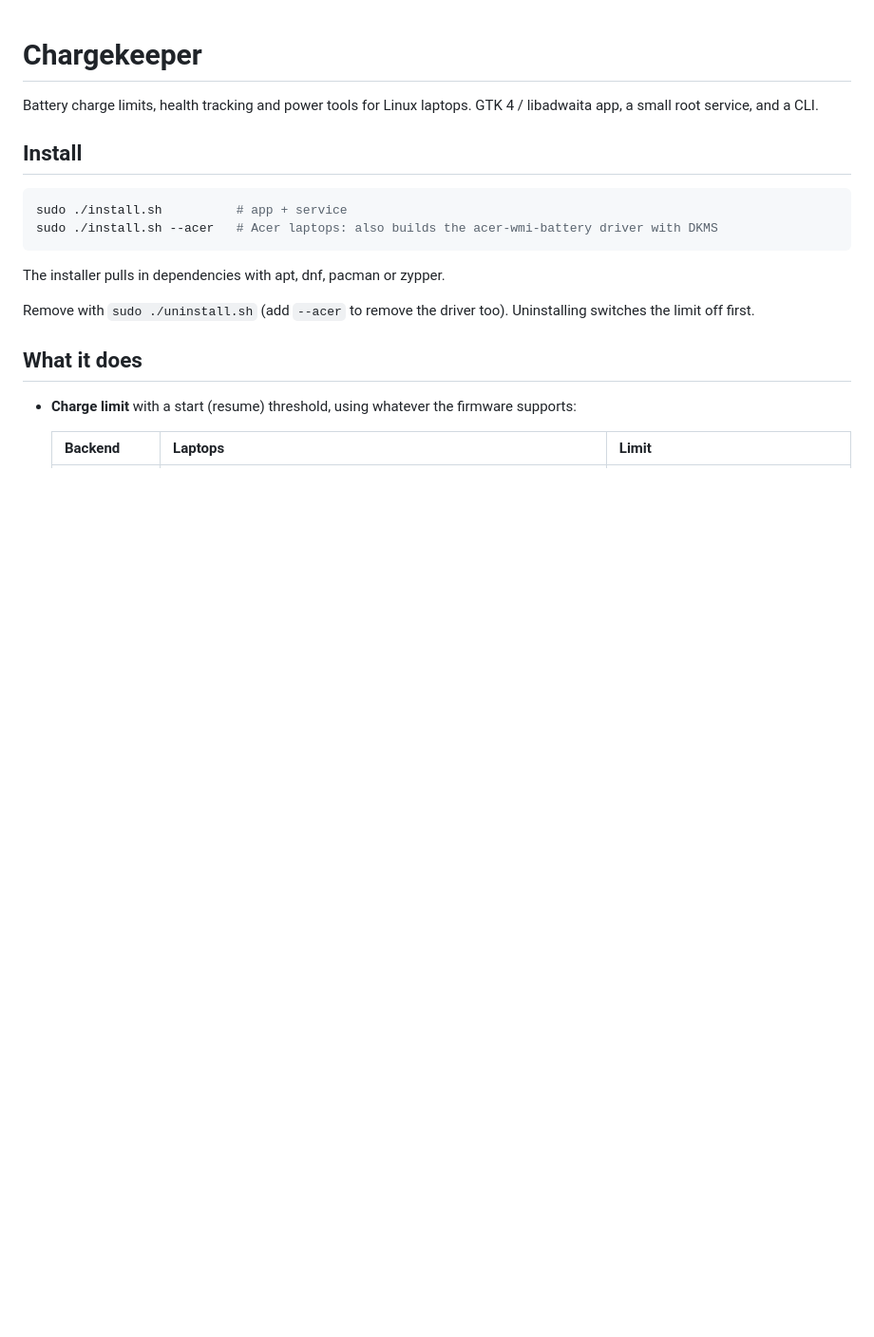
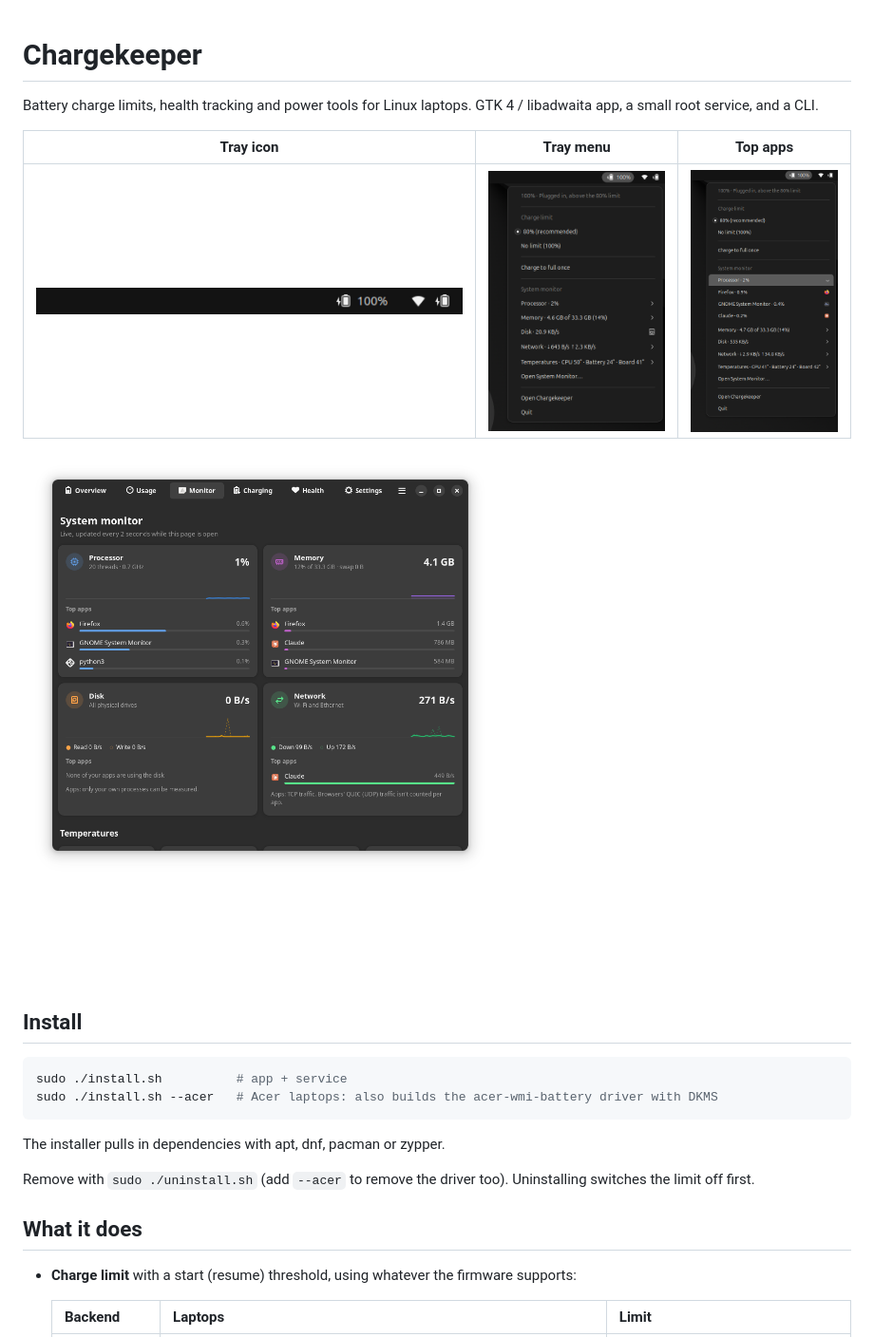
Before and after one commit to Saad-Imtiaz/chargekeeper, a Markdown page: README.md, the part around the change. Shown at 95% size. Drawn GitHub-style; pictures changed too: docs/screenshots/monitor-page.png (added), docs/screenshots/tray-icon.png (added), docs/screenshots/tray-menu-processor.png (added); blank space fills up the shorter version.

```diff
--- a/README.md
+++ b/README.md
@@ -2,6 +2,12 @@
 
 Battery charge limits, health tracking and power tools for Linux laptops. GTK 4 / libadwaita app,
 a small root service, and a CLI.
+
+| Tray icon | Tray menu | Top apps |
+|---|---|---|
+| ![Tray icon](docs/screenshots/tray-icon.png) | ![Tray menu](docs/screenshots/tray-menu.png) | ![Processor submenu](docs/screenshots/tray-menu-processor.png) |
+
+![Monitor page](docs/screenshots/monitor-page.png)
 
 ## Install
 
```
Also changed, not shown: docs/screenshots/tray-menu-temperatures.png (added), 1 other file.
